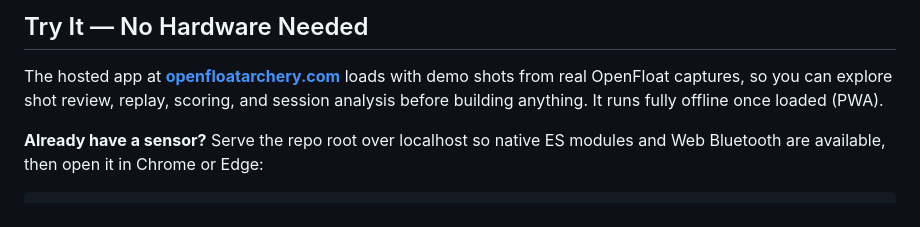
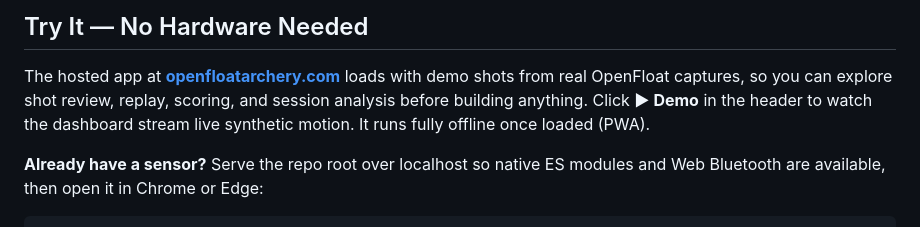
Before and after one commit to DevanMetz/Open-Float-Archery, a Markdown page: README.md, the part around one of its changes. Drawn GitHub-style.

```diff
--- a/README.md
+++ b/README.md
@@ -26,7 +26,8 @@ app store, no account, and no cloud required.
 
 The hosted app at **[openfloatarchery.com](https://openfloatarchery.com)** loads
 with demo shots from real OpenFloat captures, so you can explore shot review,
-replay, scoring, and session analysis before building anything. It runs fully
+replay, scoring, and session analysis before building anything. Click **▶ Demo**
+in the header to watch the dashboard stream live synthetic motion. It runs fully
 offline once loaded (PWA).
 
 **Already have a sensor?** Serve the repo root over localhost so native ES
```
Also changed, not shown: other parts of README.md (+5 -18 lines), docs/quick-start.md (+5 -0 lines), docs/images/dashboard-live.png (added), docs/images/shot-review-pin-float.png (added), docs/images/steady-aim-session.png (added).
